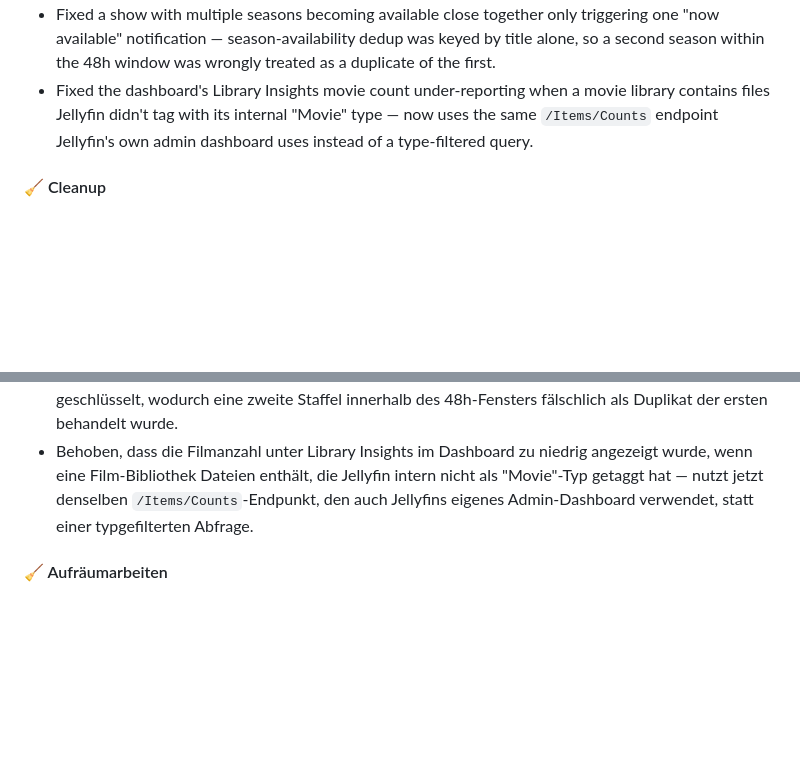
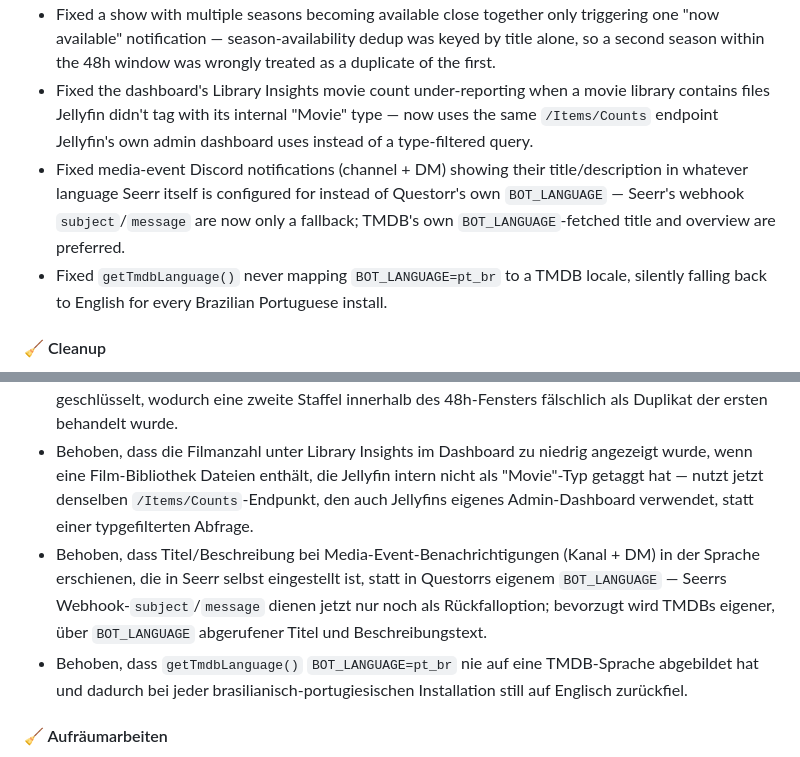
Before and after one commit to Jellyforge-Dev/Questorr, a Markdown page: CHANGELOG.md, 2 parts joined by grey strips. Drawn GitHub-style; blank space fills up the shorter version.

Commit message:
docs(changelog): fold the BOT_LANGUAGE notification-text fix into v2.4.4
Co-Authored-By: Claude Sonnet 5 <noreply@anthropic.com>
Claude-Session: https://claude.ai/code/session_0155eLKT3tazo8Urzgbs1c6U

```diff
--- a/CHANGELOG.md
+++ b/CHANGELOG.md
@@ -29,6 +29,8 @@
 - Fixed `ROLE_ALLOWLIST`/`ROLE_BLOCKLIST` being silently bypassed by every button interaction (request buttons, the whole `/help` wizard, pagination) — the permission check only ran for slash commands and select menus. Buttons are now gated the same way, except admin-only approve/decline/issue buttons (which only ever appear in the admin-restricted channel).
 - Fixed a show with multiple seasons becoming available close together only triggering one "now available" notification — season-availability dedup was keyed by title alone, so a second season within the 48h window was wrongly treated as a duplicate of the first.
 - Fixed the dashboard's Library Insights movie count under-reporting when a movie library contains files Jellyfin didn't tag with its internal "Movie" type — now uses the same `/Items/Counts` endpoint Jellyfin's own admin dashboard uses instead of a type-filtered query.
+- Fixed media-event Discord notifications (channel + DM) showing their title/description in whatever language Seerr itself is configured for instead of Questorr's own `BOT_LANGUAGE` — Seerr's webhook `subject`/`message` are now only a fallback; TMDB's own `BOT_LANGUAGE`-fetched title and overview are preferred.
+- Fixed `getTmdbLanguage()` never mapping `BOT_LANGUAGE=pt_br` to a TMDB locale, silently falling back to English for every Brazilian Portuguese install.
 
 #### 🧹 Cleanup
 - Removed dead code: several unused API-client functions, an abandoned query/param validation approach, unused constants, stray duplicate module exports, and a duplicated pair of URL-builder functions (consolidated into `utils/url.js`).
@@ -268,6 +270,8 @@ The browser now warns before navigating away from the dashboard when there are u
 - Behoben, dass `ROLE_ALLOWLIST`/`ROLE_BLOCKLIST` bei jeder Button-Interaktion stillschweigend umgangen wurde (Request-Buttons, der komplette `/help`-Wizard, Pagination) — die Berechtigungsprüfung lief bisher nur bei Slash-Commands und Auswahlmenüs. Buttons werden jetzt genauso geprüft, mit Ausnahme der Admin-Buttons für Genehmigen/Ablehnen/Issues (die ohnehin nur im admin-geschützten Kanal erscheinen).
 - Behoben, dass bei einer Serie mit mehreren, kurz hintereinander verfügbar werdenden Staffeln nur eine "jetzt verfügbar"-Benachrichtigung kam — die Staffel-Verfügbarkeits-Dedup wurde nur nach Titel geschlüsselt, wodurch eine zweite Staffel innerhalb des 48h-Fensters fälschlich als Duplikat der ersten behandelt wurde.
 - Behoben, dass die Filmanzahl unter Library Insights im Dashboard zu niedrig angezeigt wurde, wenn eine Film-Bibliothek Dateien enthält, die Jellyfin intern nicht als "Movie"-Typ getaggt hat — nutzt jetzt denselben `/Items/Counts`-Endpunkt, den auch Jellyfins eigenes Admin-Dashboard verwendet, statt einer typgefilterten Abfrage.
+- Behoben, dass Titel/Beschreibung bei Media-Event-Benachrichtigungen (Kanal + DM) in der Sprache erschienen, die in Seerr selbst eingestellt ist, statt in Questorrs eigenem `BOT_LANGUAGE` — Seerrs Webhook-`subject`/`message` dienen jetzt nur noch als Rückfalloption; bevorzugt wird TMDBs eigener, über `BOT_LANGUAGE` abgerufener Titel und Beschreibungstext.
+- Behoben, dass `getTmdbLanguage()` `BOT_LANGUAGE=pt_br` nie auf eine TMDB-Sprache abgebildet hat und dadurch bei jeder brasilianisch-portugiesischen Installation still auf Englisch zurückfiel.
 
 #### 🧹 Aufräumarbeiten
 - Toter Code entfernt: mehrere unbenutzte API-Client-Funktionen, ein verworfener Query/Param-Validierungsansatz, unbenutzte Konstanten, verwaiste doppelte Modul-Exporte und ein dupliziertes Paar URL-Builder-Funktionen (in `utils/url.js` konsolidiert).
```
